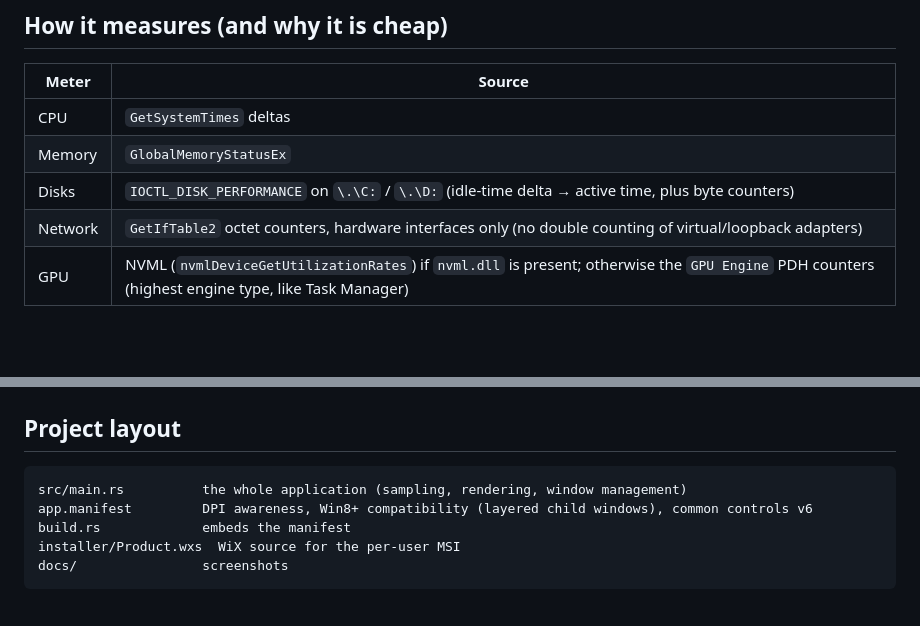
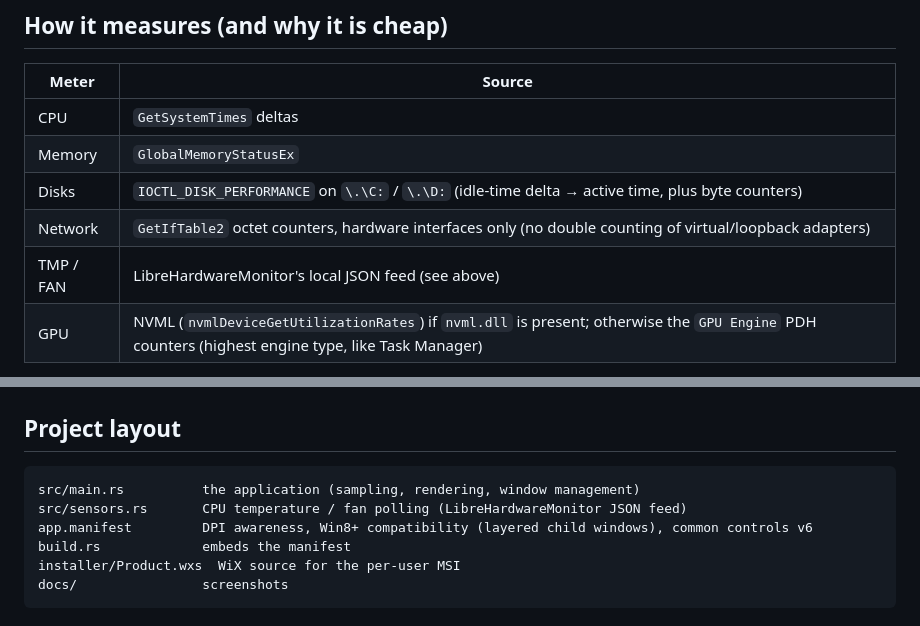
Before and after one commit to cembaylam/ActivityMonitor, a Markdown page: README.md, 2 parts joined by grey strips. GitHub-like rendering; blank space fills up the shorter version.

````diff
--- a/README.md
+++ b/README.md
@@ -36,6 +53,7 @@ Hover a meter for the details:
 | Memory | `GlobalMemoryStatusEx` |
 | Disks | `IOCTL_DISK_PERFORMANCE` on `\.\C:` / `\.\D:` (idle-time delta → active time, plus byte counters) |
 | Network | `GetIfTable2` octet counters, hardware interfaces only (no double counting of virtual/loopback adapters) |
+| TMP / FAN | LibreHardwareMonitor's local JSON feed (see above) |
 | GPU | NVML (`nvmlDeviceGetUtilizationRates`) if `nvml.dll` is present; otherwise the `GPU Engine` PDH counters (highest engine type, like Task Manager) |
 
 Rendering is done in software into a small premultiplied-alpha bitmap that is pushed with `UpdateLayeredWindow` once per second.
@@ -84,7 +102,8 @@ wix build installer\Product.wxs -arch x64 -o installer\ActivityMonitor.msi
 ## Project layout
 
 ```
-src/main.rs          the whole application (sampling, rendering, window management)
+src/main.rs          the application (sampling, rendering, window management)
+src/sensors.rs       CPU temperature / fan polling (LibreHardwareMonitor JSON feed)
 app.manifest         DPI awareness, Win8+ compatibility (layered child windows), common controls v6
 build.rs             embeds the manifest
 installer/Product.wxs  WiX source for the per-user MSI
````
Also changed, not shown: other parts of README.md (+18 -1 lines), docs/meters.png, docs/taskbar.png, docs/tooltip.png, 5 other files.
